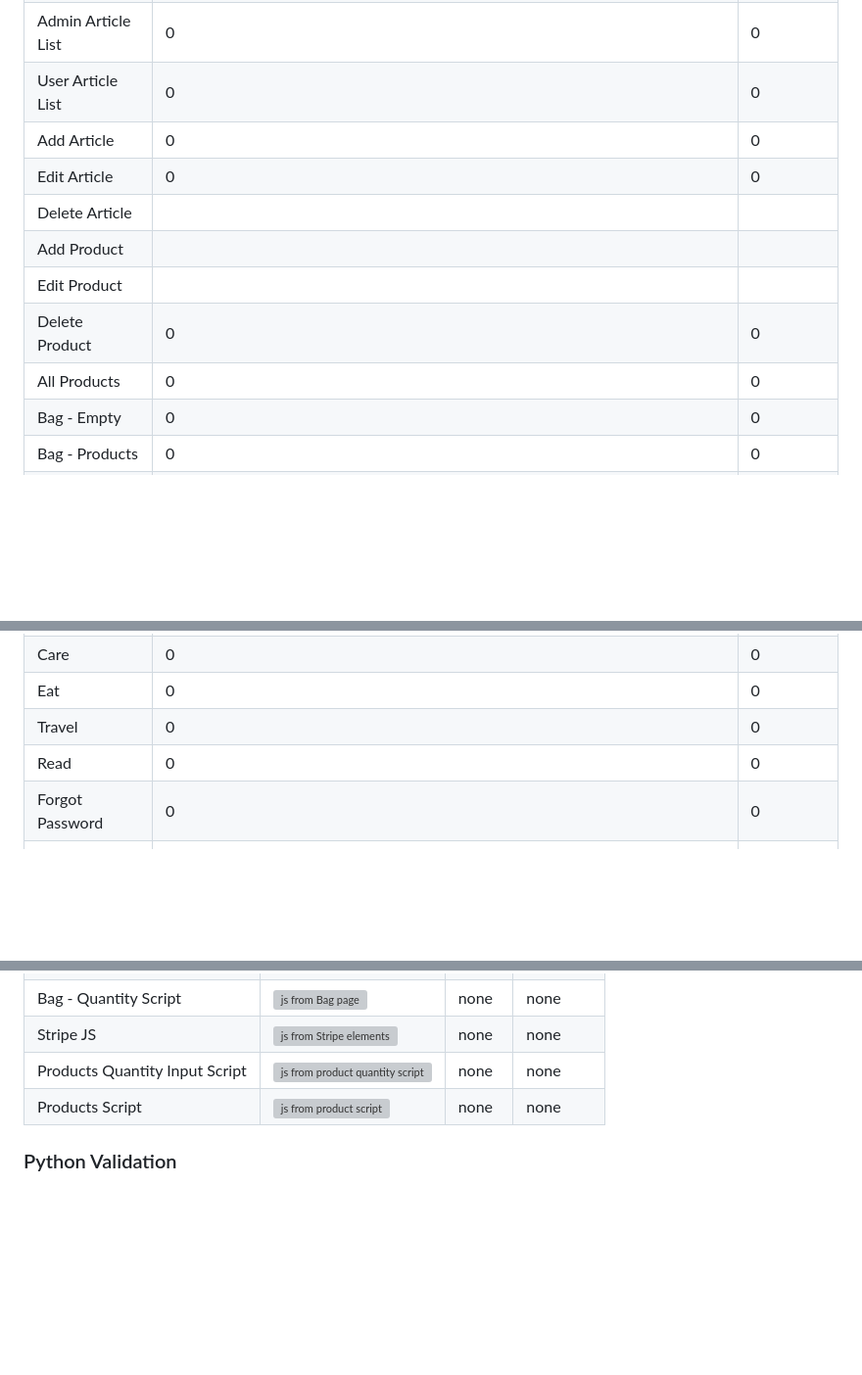
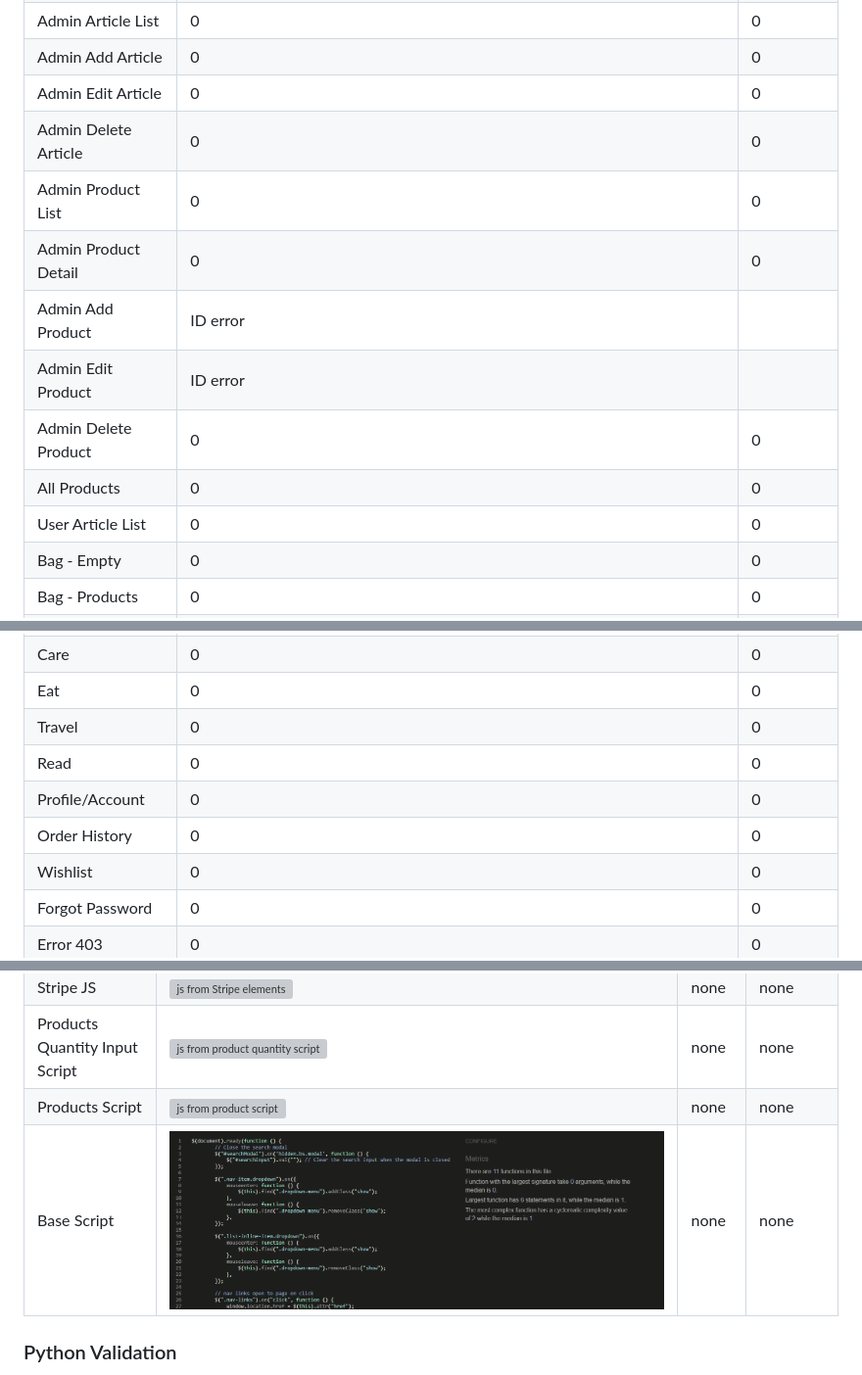
Before and after one commit to amylour/everneed, a Markdown page: TESTING.md, 3 parts joined by grey strips. Shown: that part at 98% size. Rendered like a GitHub page; pictures changed too: docs/testing_images/base_script_valid.png (added); blank space fills up the shorter version; grey boxes are pictures that could not be loaded.

Commit message:
add: testing images & validation

```diff
--- a/TESTING.md
+++ b/TESTING.md
@@ -52,14 +52,16 @@ All HTML pages were validated and received a 'No errors or warning to show' for
 | Wishlist | 0 | 0 |
 | Admin Dashboard | 0 | 0 |
 | Admin Article List | 0 | 0 |
+| Admin Add Article | 0 | 0 |
+| Admin Edit Article | 0 | 0 |
+| Admin Delete Article | 0 | 0 |
+| Admin Product List | 0 | 0 |
+| Admin Product Detail | 0 | 0 |
+| Admin Add Product | ID error |  |
+| Admin Edit Product | ID error |  |
+| Admin Delete Product | 0 | 0 |
+| All Products | 0 | 0 |
 | User Article List | 0 | 0 |
-| Add Article | 0 | 0 |
-| Edit Article | 0 | 0 |
-| Delete Article |  |  |
-| Add Product |  |  |
-| Edit Product |  |  |
-| Delete Product | 0 | 0 |
-| All Products | 0 | 0 |
 | Bag - Empty | 0 | 0 |
 | Bag - Products | 0 | 0 |
 | Checkout | Errors/Warnings present as a result of Bootstraps form elements, not from the code that I have created. The email ID from the contact form html within the base.html is clashing with the email ID from the checkout html. These ID elements are embedded within the Bootstrap forms and are unaccessible to me without breaking my code up and reconfiguring the code. ![html validation duplicate id bootstrap forms](docs/testing_images/contactus_form_id.png) ![html validation duplicate id bootstrap forms](docs/testing_images/contact_html_issue.png) | As before |
@@ -68,6 +70,9 @@ All HTML pages were validated and received a 'No errors or warning to show' for
 | Eat | 0 | 0 |
 | Travel | 0 | 0 |
 | Read | 0 | 0 |
+| Profile/Account | 0 | 0 |
+| Order History | 0 | 0 |
+| Wishlist | 0 | 0 |
 | Forgot Password | 0 | 0 |
 | Error 403 | 0 | 0 |
 | Error 404 | 0 | 0 |
@@ -88,7 +93,7 @@ All HTML pages were validated and received a 'No errors or warning to show' for
 | Stripe JS | ![js from Stripe elements](docs/testing_images/stripe_js.png) | none | none |
 | Products Quantity Input Script | ![js from product quantity script](docs/testing_images/quantity_input_script_js.png) | none | none |
 | Products Script | ![js from product script](docs/testing_images/product_script.png) | none | none |
-
+| Base Script | ![js from base script](docs/testing_images/base_script_valid.png) | none | none |
 
 ### Python Validation
 
```
Also changed, not shown: other parts of TESTING.md (+1 -1 lines).
